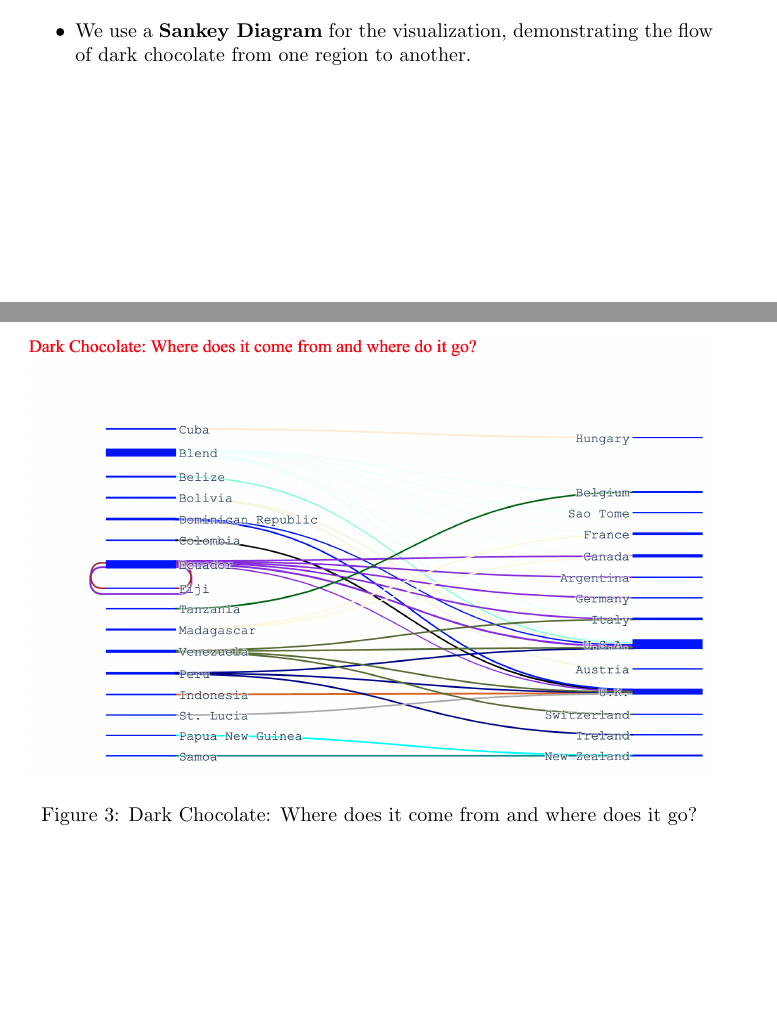
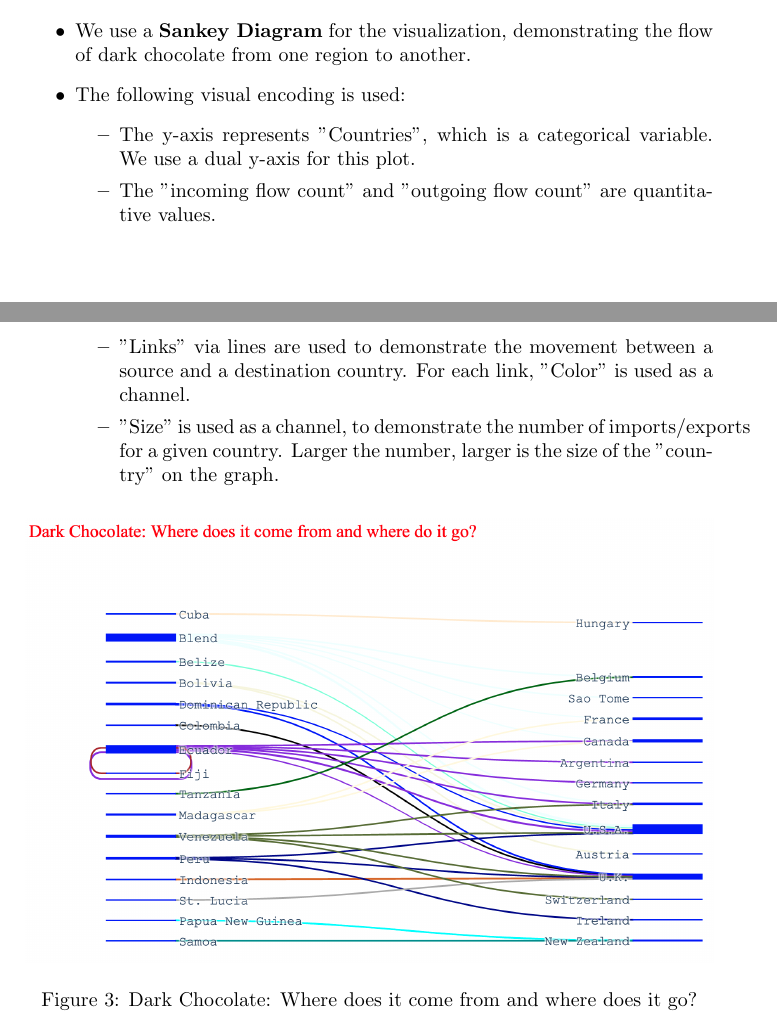
Before and after one commit to goodhamgupta/cs5346_task_A3, a LaTeX document (A0225160U_A3.tex): two parts of pages 3 and 4 of 4, joined at a grey line, cut so that both start at the same text, the shorter picture padded with empty space. Compiled offline with pdfLaTeX.

Commit message:
Update docs

```diff
--- a/A0225160U_A3.tex
+++ b/A0225160U_A3.tex
@@ -50,6 +62,13 @@
     \item By definition, we select only choclates that have a cocoa percentage of above 85\% as "Dark Chocolate". Note that similar to the previous question, the "destination" country is decided by the location of the "company" that produces the chocolate.
     \item We also preprocess the dataset to label encode both the source and the destination countries.
     \item We use a \textbf{Sankey Diagram} for the visualization, demonstrating the flow of dark chocolate from one region to another.
+    \item The following visual encoding is used:
+    \begin{itemize}
+        \item The y-axis represents "Countries", which is a categorical variable. We use a dual y-axis for this plot.
+        \item The "incoming flow count" and "outgoing flow count" are quantitative values.
+        \item "Links" via lines are used to demonstrate the movement between a source and a destination country. For each link, "Color" is used as a channel.
+        \item "Size" is used as a channel, to demonstrate the number of imports/exports for a given country. Larger the number, larger is the size of the "country" on the graph.
+    \end{itemize}
     \begin{figure}[H]
         \centering
         \includegraphics[width=1.0\textwidth]{sankey}
```
Also changed, not shown: A0225160U_A3.pdf, A0225160U_A3.tex (12 more changed lines).
